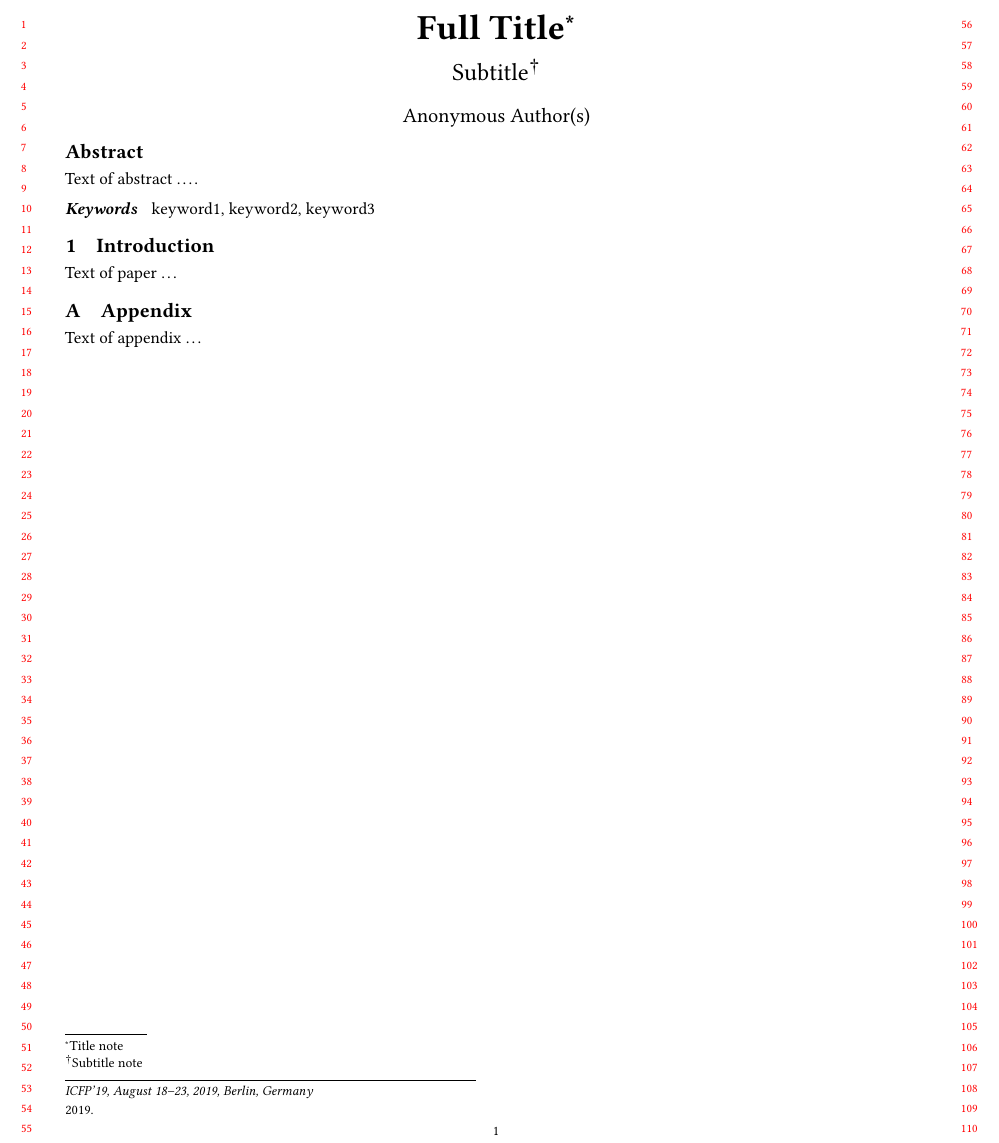
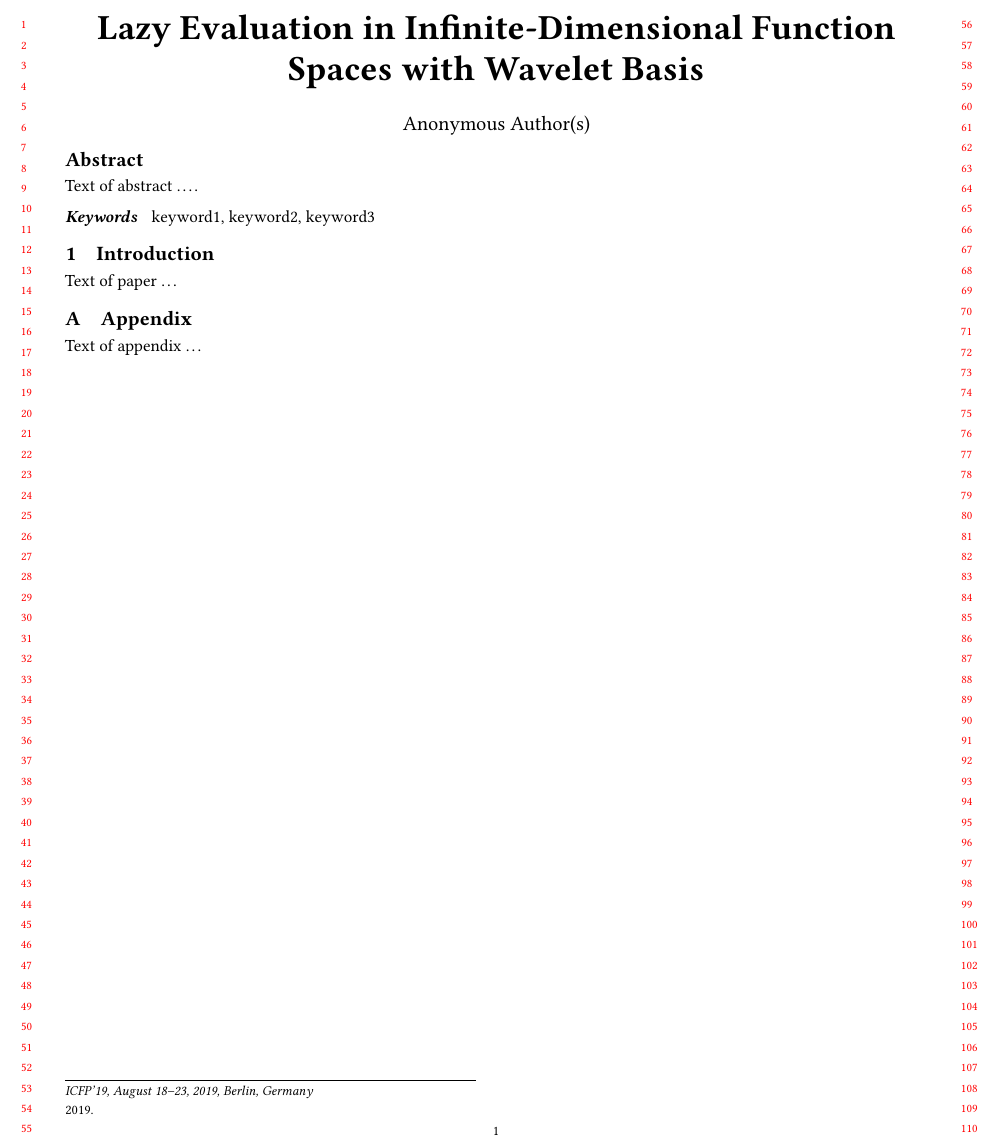
Before and after one commit to leftaroundabout/infdim-function-spaces, a LaTeX paper (paper/infdimFuncSpaceType-lazyEval-waveletRepr.tex): part of the page, cut at the place of the change. Compiled offline with pdfLaTeX.

Commit message:
Essential meta of the paper.

```diff
--- a/paper/infdimFuncSpaceType-lazyEval-waveletRepr.tex
+++ b/paper/infdimFuncSpaceType-lazyEval-waveletRepr.tex
@@ -63,16 +63,8 @@
 \begin{document}
 
 %% Title information
-\title[Short Title]{Full Title}         %% [Short Title] is optional;
-                                        %% when present, will be used in
-                                        %% header instead of Full Title.
-\titlenote{with title note}             %% \titlenote is optional;
-                                        %% can be repeated if necessary;
-                                        %% contents suppressed with 'anonymous'
-\subtitle{Subtitle}                     %% \subtitle is optional
-\subtitlenote{with subtitle note}       %% \subtitlenote is optional;
-                                        %% can be repeated if necessary;
-                                        %% contents suppressed with 'anonymous'
+\title[Lazy Infinite Wavelet Expansion]
+      {Lazy Evaluation in Infinite-Dimensional Function Spaces with Wavelet Basis}
 
 
 %% Author information
@@ -94,16 +80,5 @@
-  \position{Position1}
-  \department{Department1}              %% \department is recommended
-  \institution{Institution1}            %% \institution is required
-  \streetaddress{Street1 Address1}
-  \city{City1}
-  \state{State1}
-  \postcode{Post-Code1}
-  \country{Country1}                    %% \country is recommended
-}
-\email{first1.last1@inst1.edu}          %% \email is recommended
-
 %% Author with two affiliations and emails.
-\author{First2 Last2}
+\author{Olivier Verdier}
 \authornote{with author2 note}          %% \authornote is optional;
                                         %% can be repeated if necessary
 \orcid{nnnn-nnnn-nnnn-nnnn}             %% \orcid is optional
@@ -129,6 +104,18 @@
   \country{Country2b}                   %% \country is recommended
 }
 \email{first2.last2@inst2b.org}         %% \email is recommended
+
+\author{Justus Sagemüller}
+\affiliation{
+  \department{Faculty of Engineering and Science}
+  \institution{Høgskulen på Vestlandet}
+  \streetaddress{Inndalsveien 28}
+  \city{Bergen}
+  \state{Hordaland}
+  \postcode{5020}
+  \country{Norway}
+}
+\email{mailto_js@gmx.de}
 
 
 %% Abstract
```
Also changed, not shown: paper/infdimFuncSpaceType-lazyEval-waveletRepr.tex (6 more changed lines).
